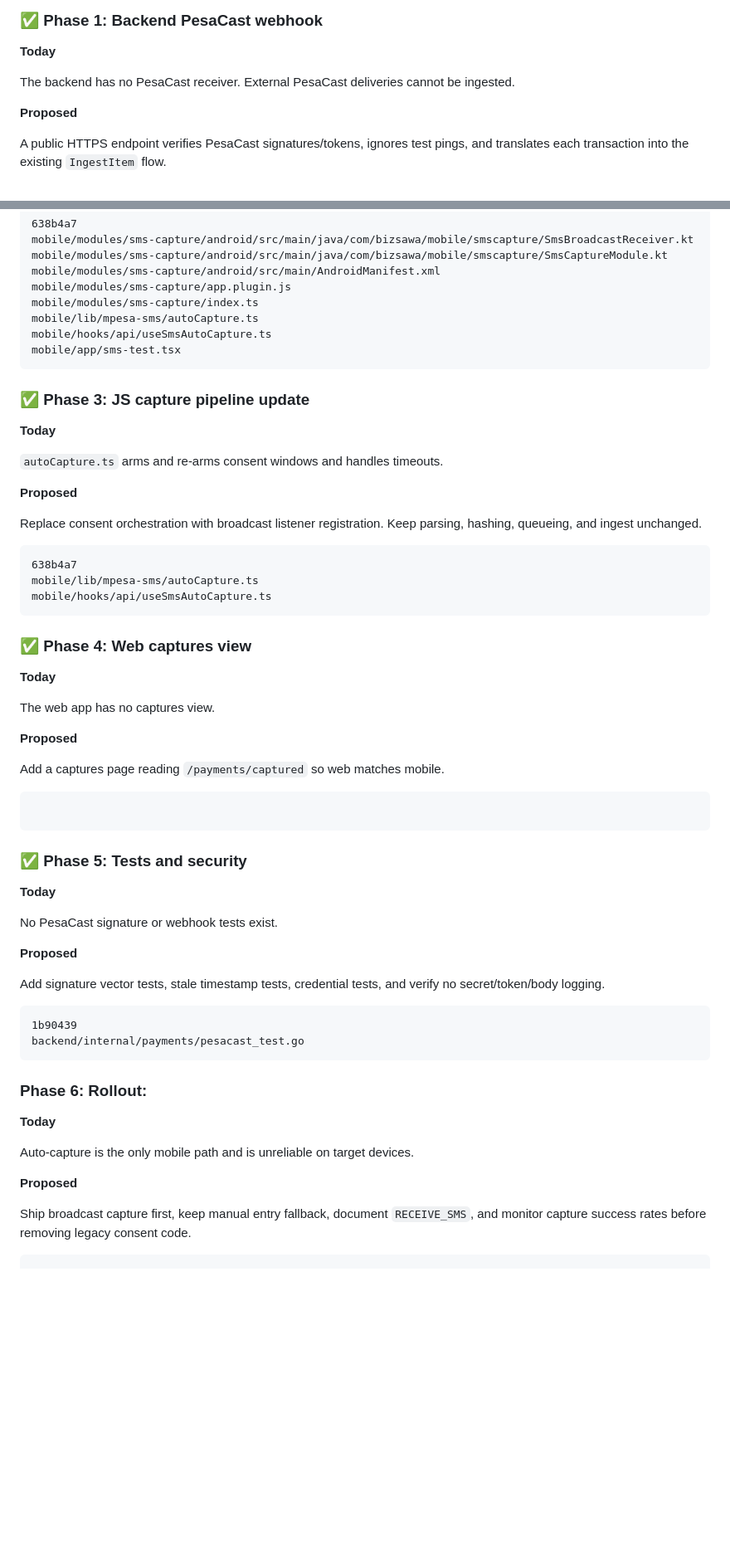
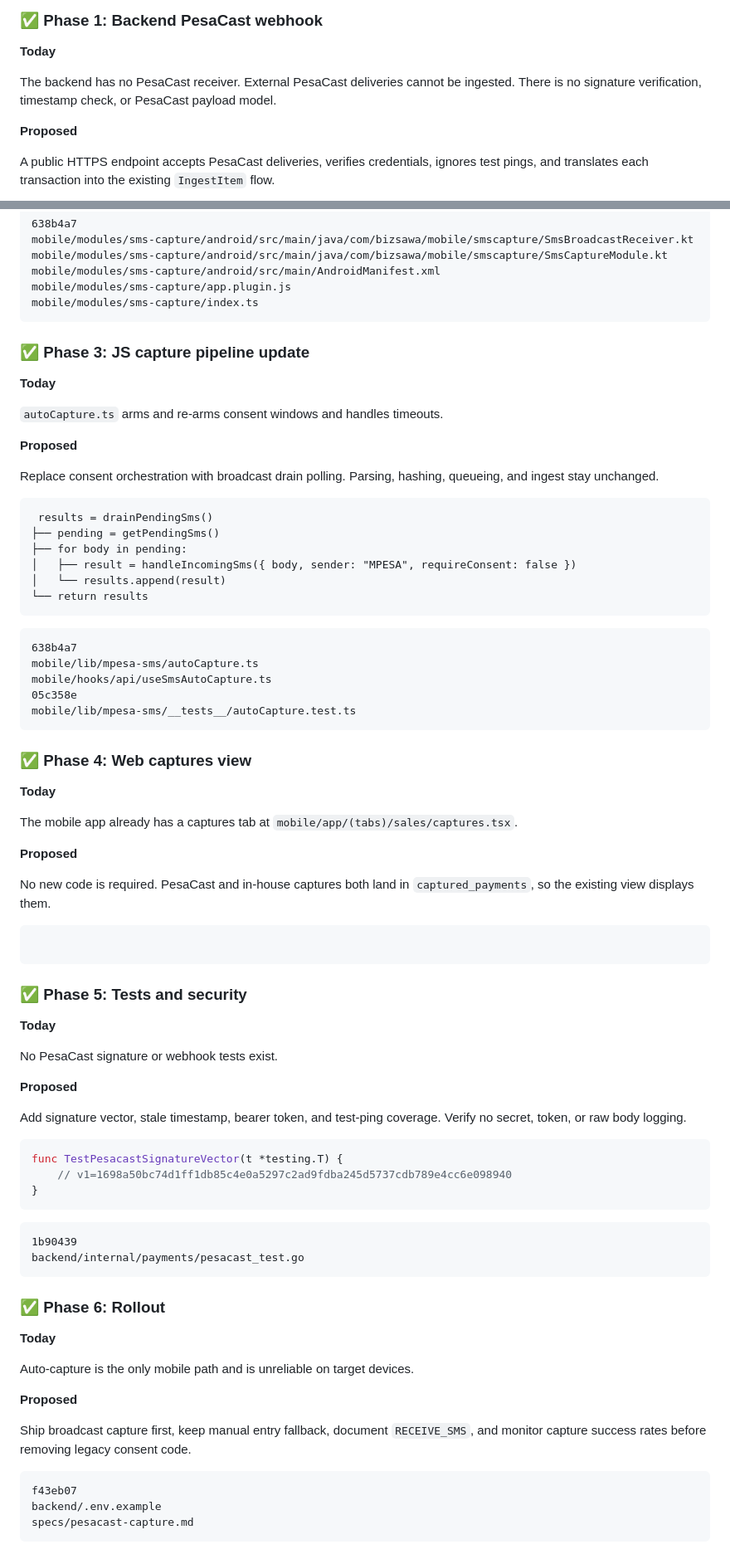
Before and after one commit to Chris-Mwiti/Bizsawa, a Markdown page: specs/pesacast-capture.md, 2 parts joined by grey strips. Shown at 83% size. GitHub-like rendering; blank space fills up the shorter version.

````diff
--- a/specs/pesacast-capture.md
+++ b/specs/pesacast-capture.md
@@ -27,11 +38,11 @@ Port PesaCast's broadcast-receiver SMS capture into the Bizworth Android app and
 
 **Today**
 
-The backend has no PesaCast receiver. External PesaCast deliveries cannot be ingested.
+The backend has no PesaCast receiver. External PesaCast deliveries cannot be ingested. There is no signature verification, timestamp check, or PesaCast payload model.
 
 **Proposed**
 
-A public HTTPS endpoint verifies PesaCast signatures/tokens, ignores test pings, and translates each transaction into the existing `IngestItem` flow.
+A public HTTPS endpoint accepts PesaCast deliveries, verifies credentials, ignores test pings, and translates each transaction into the existing `IngestItem` flow.
 
 ```mermaid diff [External PesaCast delivery enters capture pipeline]
  flowchart LR
@@ -76,9 +165,6 @@ mobile/modules/sms-capture/android/src/main/java/com/bizsawa/mobile/smscapture/S
 mobile/modules/sms-capture/android/src/main/AndroidManifest.xml
 mobile/modules/sms-capture/app.plugin.js
 mobile/modules/sms-capture/index.ts
-mobile/lib/mpesa-sms/autoCapture.ts
-mobile/hooks/api/useSmsAutoCapture.ts
-mobile/app/sms-test.tsx
 ```
 
 ### ✅ Phase 3: JS capture pipeline update
@@ -89,23 +175,34 @@ mobile/app/sms-test.tsx
 
 **Proposed**
 
-Replace consent orchestration with broadcast listener registration. Keep parsing, hashing, queueing, and ingest unchanged.
+Replace consent orchestration with broadcast drain polling. Parsing, hashing, queueing, and ingest stay unchanged.
+
+```callstack [Broadcast drain flow]
+ results = drainPendingSms()
+├── pending = getPendingSms()
+├── for body in pending:
+│   ├── result = handleIncomingSms({ body, sender: "MPESA", requireConsent: false })
+│   └── results.append(result)
+└── return results
+```
 
 ```changes
 638b4a7
 mobile/lib/mpesa-sms/autoCapture.ts
 mobile/hooks/api/useSmsAutoCapture.ts
+05c358e
+mobile/lib/mpesa-sms/__tests__/autoCapture.test.ts
 ```
 
 ### ✅ Phase 4: Web captures view
 
 **Today**
 
-The web app has no captures view.
+The mobile app already has a captures tab at `mobile/app/(tabs)/sales/captures.tsx`.
 
 **Proposed**
 
-Add a captures page reading `/payments/captured` so web matches mobile.
+No new code is required. PesaCast and in-house captures both land in `captured_payments`, so the existing view displays them.
 
 ```changes
 
@@ -119,14 +216,20 @@ No PesaCast signature or webhook tests exist.
 
 **Proposed**
 
-Add signature vector tests, stale timestamp tests, credential tests, and verify no secret/token/body logging.
+Add signature vector, stale timestamp, bearer token, and test-ping coverage. Verify no secret, token, or raw body logging.
+
+```go
+func TestPesacastSignatureVector(t *testing.T) {
+    // v1=1698a50bc74d1ff1db85c4e0a5297c2ad9fdba245d5737cdb789e4cc6e098940
+}
+```
 
 ```changes
 1b90439
 backend/internal/payments/pesacast_test.go
 ```
 
-### Phase 6: Rollout:
+### ✅ Phase 6: Rollout
 
 **Today**
 
@@ -137,4 +240,8 @@ Auto-capture is the only mobile path and is unreliable on target devices.
 Ship broadcast capture first, keep manual entry fallback, document `RECEIVE_SMS`, and monitor capture success rates before removing legacy consent code.
 
 ```changes
+f43eb07
+backend/.env.example
+specs/pesacast-capture.md
+```
 
````
Also changed, not shown: other parts of specs/pesacast-capture.md (+114 -9 lines).
